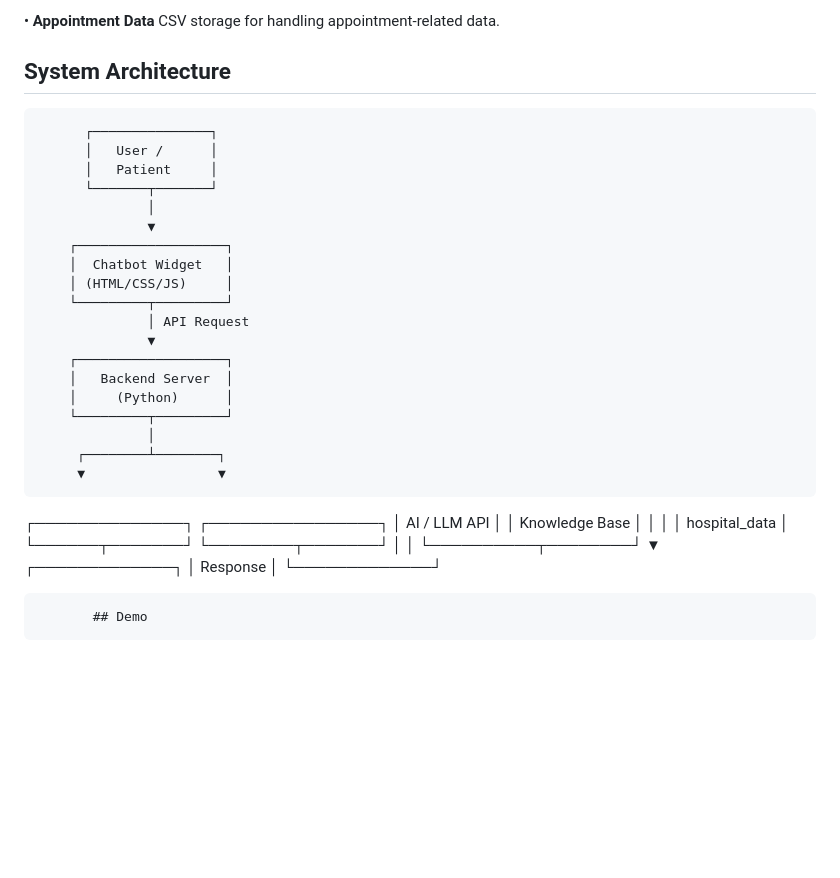
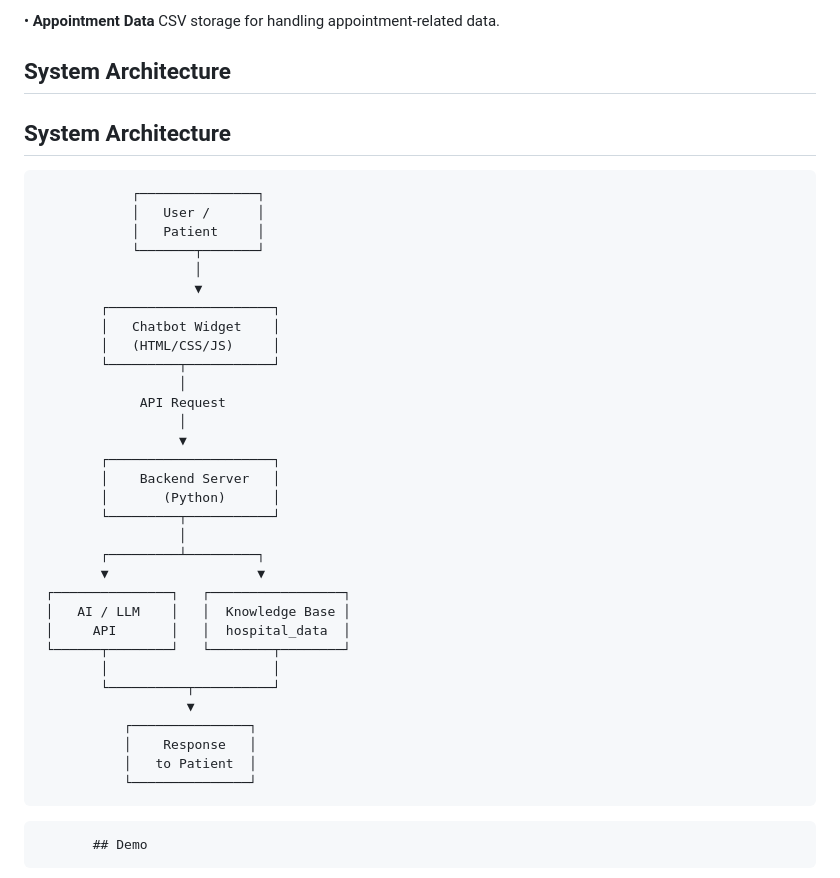
Before and after one commit to nijaasif/ninabot, a Markdown page: README.md, the part around the change. Rendered like a GitHub page; blank space fills up the shorter version.

````diff
--- a/README.md
+++ b/README.md
@@ -67,38 +67,42 @@ CSV storage for handling appointment-related data.
 
 ## System Architecture
 
+## System Architecture
 
-
-
-          ┌───────────────┐
-          │   User /      │
-          │   Patient     │
-          └───────┬───────┘
+```
+            ┌───────────────┐
+            │   User /      │
+            │   Patient     │
+            └───────┬───────┘
+                    │
+                    ▼
+        ┌─────────────────────┐
+        │   Chatbot Widget    │
+        │   (HTML/CSS/JS)     │
+        └─────────┬───────────┘
+                  │
+             API Request
                   │
                   ▼
-        ┌───────────────────┐
-        │  Chatbot Widget   │
-        │ (HTML/CSS/JS)     │
-        └─────────┬─────────┘
-                  │ API Request
-                  ▼
-        ┌───────────────────┐
-        │   Backend Server  │
-        │     (Python)      │
-        └─────────┬─────────┘
+        ┌─────────────────────┐
+        │    Backend Server   │
+        │       (Python)      │
+        └─────────┬───────────┘
                   │
-         ┌────────┴────────┐
-         ▼                 ▼
- ┌──────────────┐  ┌────────────────┐
- │ AI / LLM API │  │ Knowledge Base │
- │              │  │ hospital_data  │
- └──────┬───────┘  └────────┬───────┘
-        │                   │
-        └──────────┬────────┘
+        ┌─────────┴─────────┐
+        ▼                   ▼
+ ┌───────────────┐   ┌─────────────────┐
+ │   AI / LLM    │   │  Knowledge Base │
+ │     API       │   │  hospital_data  │
+ └──────┬────────┘   └────────┬────────┘
+        │                     │
+        └──────────┬──────────┘
                    ▼
-           ┌─────────────┐
-           │   Response  │
-           └─────────────┘
+           ┌───────────────┐
+           │    Response   │
+           │   to Patient  │
+           └───────────────┘
+```
 
 
 
````
